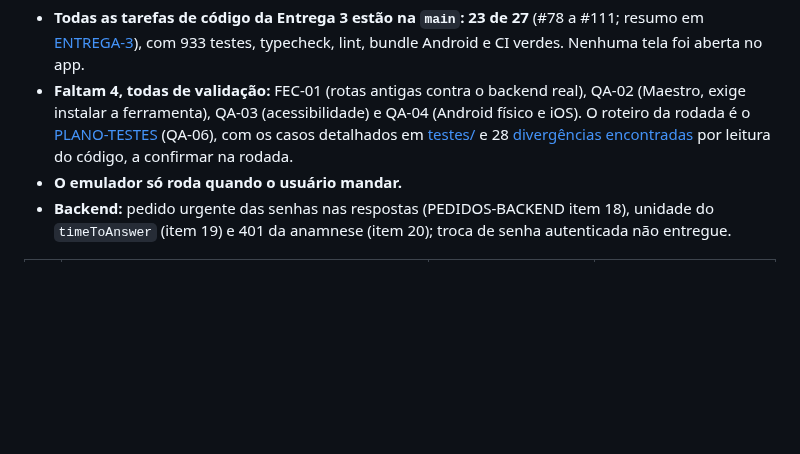
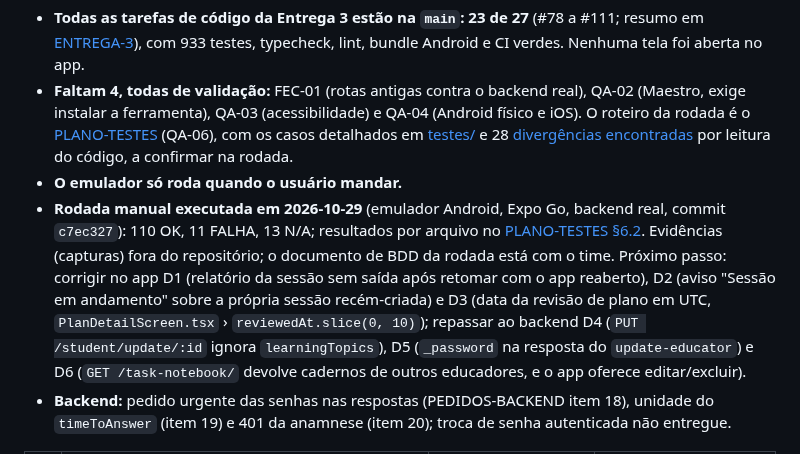
Before and after one commit to Natan-Lucena/LabirintoDoSaberReactNative, a Markdown page: docs/entrega-3/TRACKING.md, the part around one of its changes. Rendered like a GitHub page; blank space fills up the shorter version.

```diff
--- a/docs/entrega-3/TRACKING.md
+++ b/docs/entrega-3/TRACKING.md
@@ -18,6 +18,16 @@ Estado em 2026-10-29 (fim do dia):
   [testes/](testes/01-agenda.md) e 28 [divergências encontradas](testes/00-divergencias.md) por
   leitura do código, a confirmar na rodada.
 - **O emulador só roda quando o usuário mandar.**
+- **Rodada manual executada em 2026-10-29** (emulador Android, Expo Go, backend real, commit
+  `c7ec327`): 110 OK, 11 FALHA, 13 N/A; resultados por arquivo no
+  [PLANO-TESTES §6.2](PLANO-TESTES.md#62-tabela-de-resultados-rodada-de-2026-10-29). Evidências
+  (capturas) fora do repositório; o documento de BDD da rodada está com o time. Próximo passo:
+  corrigir no app D1 (relatório da sessão sem saída após retomar com o app reaberto), D2 (aviso
+  "Sessão em andamento" sobre a própria sessão recém-criada) e D3 (data da revisão de plano em UTC,
+  `PlanDetailScreen.tsx` › `reviewedAt.slice(0, 10)`); repassar ao backend D4 (`PUT
+/student/update/:id` ignora `learningTopics`), D5 (`_password` na resposta do
+  `update-educator`) e D6 (`GET /task-notebook/` devolve cadernos de outros educadores, e o app
+  oferece editar/excluir).
 - **Backend:** pedido urgente das senhas nas respostas (PEDIDOS-BACKEND item 18), unidade do
   `timeToAnswer` (item 19) e 401 da anamnese (item 20); troca de senha autenticada não entregue.
 
```
Also changed, not shown: other parts of docs/entrega-3/TRACKING.md (+32 -31 lines), docs/entrega-3/PLANO-TESTES.md (+18 -14 lines), 1 other file.
